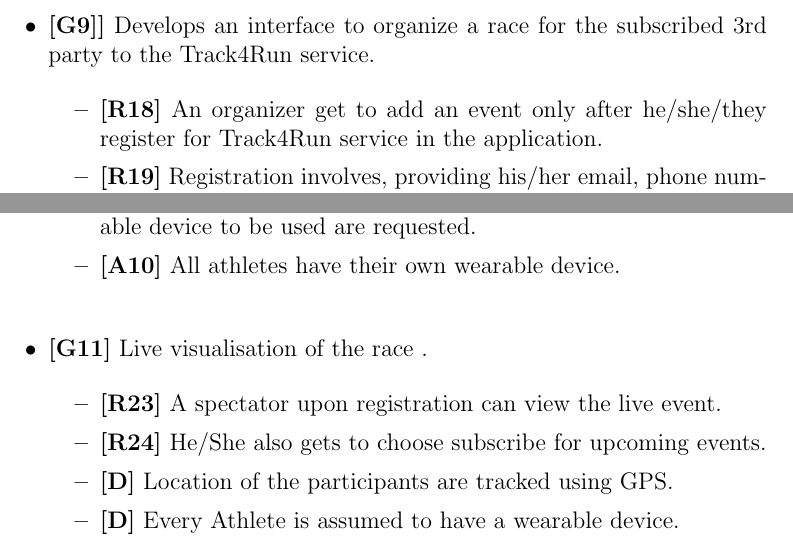
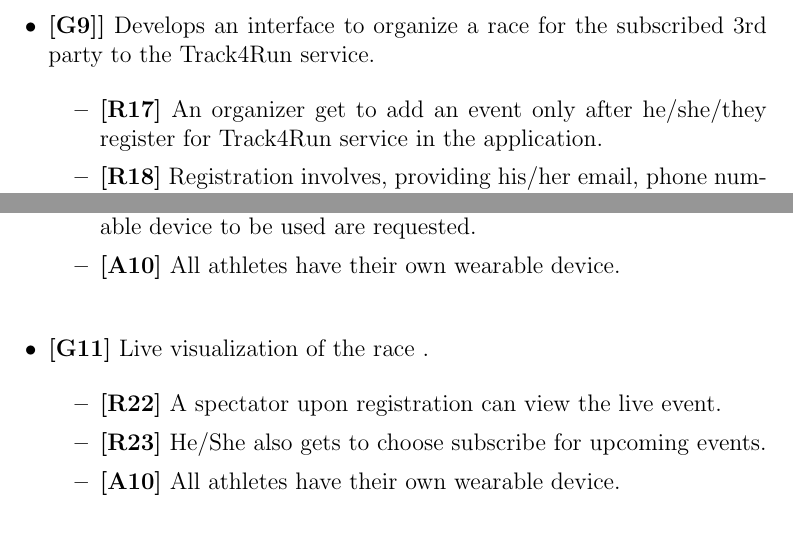
Before and after one commit to haritha28/HarikumarGuptaKyal, a LaTeX document (main.tex, which reads Specific_Requirements/functional_requirements.tex): two parts of page 27 of 51, joined at a grey line, cut so that both start at the same text. Compiled offline with pdfLaTeX.

Commit message:
Update on Overleaf.

```diff
--- a/Specific_Requirements/functional_requirements.tex
+++ b/Specific_Requirements/functional_requirements.tex
@@ -67,9 +67,9 @@
 \item\textbf{[G9]]}  Develops an interface to organize a race for the subscribed 3rd party to the Track4Run service.
 
 \begin{itemize}
-\item\textbf{[R18]} An organizer get to add an event only after he/she/they register for Track4Run service in the application.
-\item\textbf{[R19]} Registration involves, providing his/her email, phone number for verification and a unique user name.
-\item\textbf{[R20]} An event can be added with the following details like event name, time and location of the event.
+\item\textbf{[R17]} An organizer get to add an event only after he/she/they register for Track4Run service in the application.
+\item\textbf{[R18]} Registration involves, providing his/her email, phone number for verification and a unique user name.
+\item\textbf{[R19]} An event can be added with the following details like event name, time and location of the event.
 \item\textbf{[A15]} The payment details given are genuine and transactions are processed positively.
 \item\textbf{[A8]} Organizers can keep a maximum limit of the participants who can join the event.\newline
 \end{itemize}
@@ -77,18 +77,17 @@
 \item\textbf{[G10]} Give access to the details of the race once an individual participate in it.
 
 \begin{itemize}
-\item\textbf{[R21]} Participant has to register for the event.
-\item\textbf{[R22]} While registering, his/her details like name, age and wearable device to be used are requested.
+\item\textbf{[R20]} Participant has to register for the event.
+\item\textbf{[R21]} While registering, his/her details like name, age and wearable device to be used are requested.
 \item\textbf{[A10]} All athletes have their own wearable device.\newline
 \end{itemize}
 
-\item\textbf{[G11]} Live visualisation of the race .
+\item\textbf{[G11]} Live visualization of the race .
 
 \begin{itemize}
-\item\textbf{[R23]} A spectator upon registration can view the live event.
-\item\textbf{[R24]} He/She also gets to choose subscribe for upcoming events.
-\item\textbf{[D]} Location of the participants are tracked using GPS.
-\item\textbf{[D]} Every Athlete is assumed to have a wearable device.
+\item\textbf{[R22]} A spectator upon registration can view the live event.
+\item\textbf{[R23]} He/She also gets to choose subscribe for upcoming events.
+\item\textbf{[A10]} All athletes have their own wearable device.\newline
 \end{itemize}
 
 \end{itemize}
```
